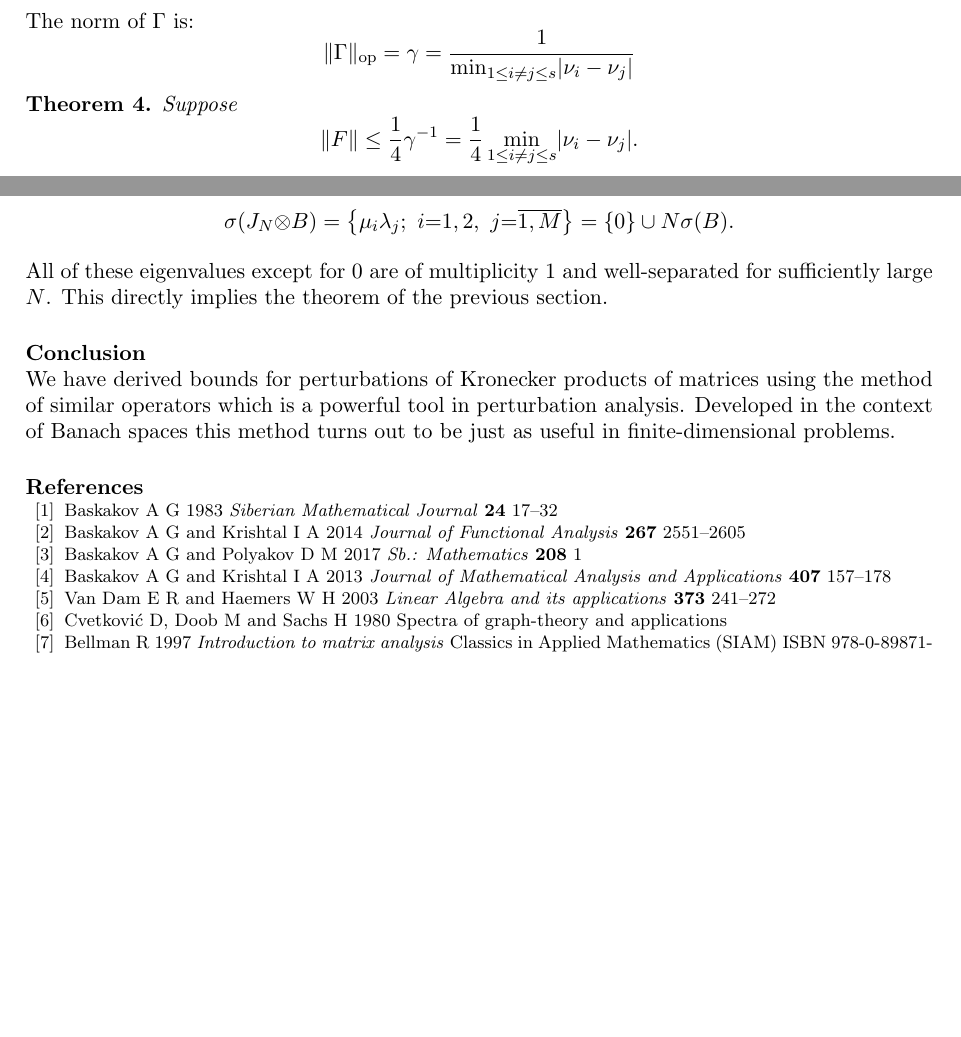
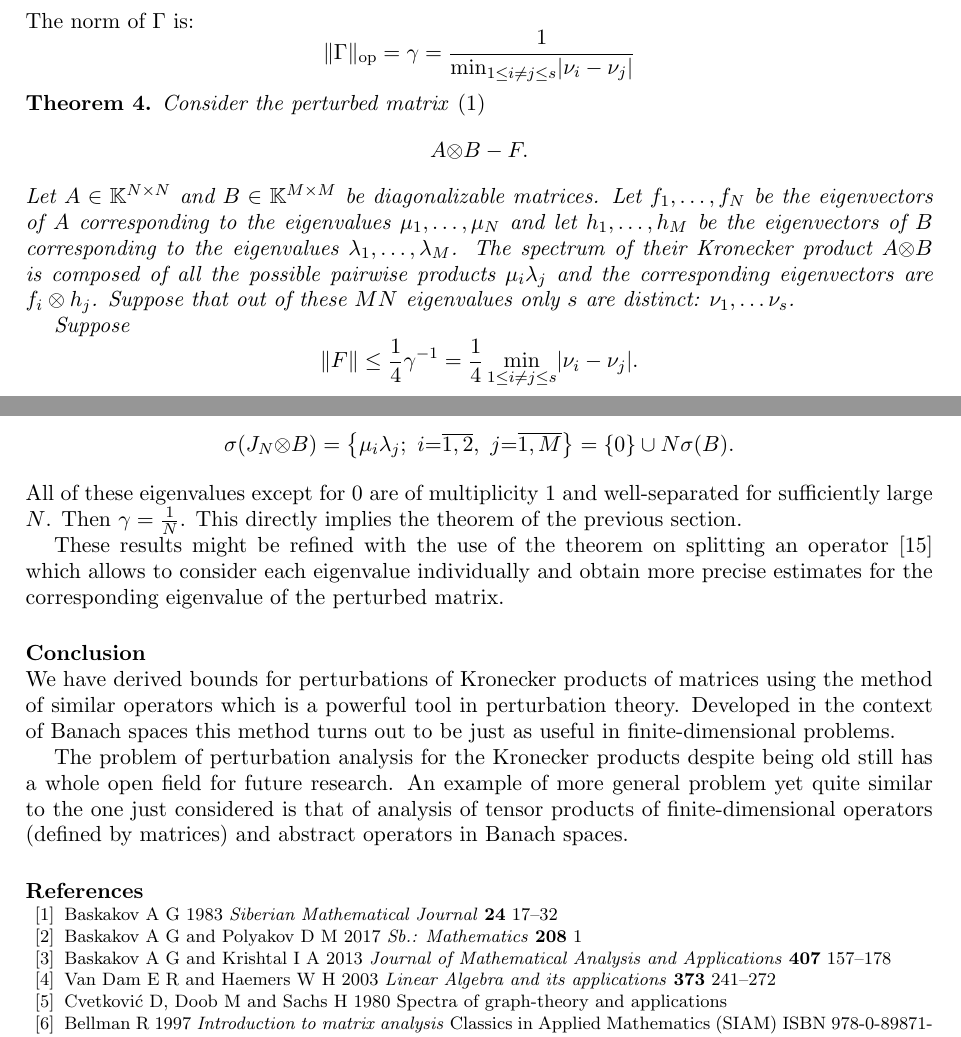
Before and after one commit to SomeoneSerge/jpcs-2017, a LaTeX document (sergey_kozlukov_jpcs.tex, which reads sergey_kozlukov_jpcs.bib): two parts of pages 8 and 9 of 9 before the commit and two parts of pages 8 and 9 of 10 after it, joined at a grey line, cut so that both start at the same text, the shorter picture padded with empty space. Compiled offline with pdfLaTeX.

Commit message:
feat: better (longer) conclusion; split th mentioned

```diff
--- a/sergey_kozlukov_jpcs.bib
+++ b/sergey_kozlukov_jpcs.bib
@@ -0,0 +6 @@
+  number={3},
@@ -26,9 +32,3 @@
-  journal={Journal of Functional Analysis},
-  volume={267},
-  number={8},
-  pages={2551--2605},
-  year={2014},
-  publisher={Elsevier}
 }
 
 @article{baskakov2017method,
--- a/sergey_kozlukov_jpcs.tex
+++ b/sergey_kozlukov_jpcs.tex
@@ -730,6 +730,22 @@ The system of equations
 
 
 \begin{nkjpcsthm}
+    Consider the perturbed matrix~\eqref{nkjpcs-kronperturb}
+        \[
+            A{\otimes}B - F.
+        \]
+    Let \( A\in\mathbb{K}^{N{\times}N} \) and \( B\in\mathbb{K}^{M{\times}M} \)
+        be diagonalizable matrices.
+    Let \( f_1, \ldots, f_N \) be the eigenvectors of \( A \)
+        corresponding to the eigenvalues \( \mu_1, \ldots, \mu_N \)
+        and let \( h_1, \ldots, h_M \) be the eigenvectors of \( B \)
+        corresponding to the eigenvalues \( \lambda_1, \ldots, \lambda_M \).
+    The spectrum of their Kronecker product \( A{\otimes}B \)
+        is composed of all the possible pairwise products \( \mu_i \lambda_j \)
+        and the corresponding eigenvectors are \( f_i\otimes h_j \).
+    Suppose that out of these \( MN \) eigenvalues only \( s \) are distinct:
+        \( \nu_1, \ldots \nu_s \).
+
     Suppose
     \[
         \|F\| \leq \frac14 \gamma^{-1} = \frac14 \min_{1\leq i{\neq}j\leq s}\lvert\nu_i - \nu_j\rvert.
@@ -788,23 +804,44 @@ Let \( \lambda_1,\ldots,\lambda_M \)
     be the eigenvalues of \( B \).
 Spectrum of \( J_N{\otimes}B \) is
     \[
-        \sigma(J_N{\otimes}B) = \left\{ \mu_i\lambda_j;\ i{=}1,2,\ j{=}\overline{1,M}\right\} = \{0\}\cup N\sigma(B).
+        \sigma(J_N{\otimes}B) = \left\{ \mu_i\lambda_j;\ i{=}\overline{1,2},\ j{=}\overline{1,M}\right\} = \{0\}\cup N\sigma(B).
     \]
 All of these eigenvalues except for \( 0 \)
     are of multiplicity \( 1 \)
     and well-separated for sufficiently large \( N \).
+Then \( \gamma=\frac1N \).
 This directly implies the theorem of the previous section.
+
+These results might be refined
+    with the use of the theorem on splitting an operator~\cite{baskakov1987theorem}
+    which allows to consider each eigenvalue individually
+    and obtain more precise estimates for the corresponding
+    eigenvalue of the perturbed matrix.
+% The higher the gap between a picked eigenvalue
+%     and the rest of the spectrum
+%     the higher the precision of the estimate
+%     for the corresponding eigenvalue of the perturbed matrix.
 
 
 \section*{Conclusion}
+
 We have derived bounds
     for perturbations of Kronecker products
     of matrices
     using the method of similar operators
-    which is a powerful tool in perturbation analysis.
+    which is a powerful tool in perturbation theory.
 Developed in the context of Banach spaces
     this method turns out to be just as useful
     in finite-dimensional problems.
+
+The problem of perturbation analysis for the Kronecker products
+    despite being old still has a whole open field for future research.
+An example of more general problem
+    yet quite similar to the one just considered
+    is that of analysis of tensor products
+    of finite-dimensional operators (defined by matrices)
+    and abstract operators in Banach spaces.
+
 \section*{References}
 \bibliographystyle{iopart-num}
 \bibliography{sergey_kozlukov_jpcs}{}
```
Also changed, not shown: sergey_kozlukov_jpcs.bib (15 more changed lines), sergey_kozlukov_jpcs.tex (16 more changed lines).
